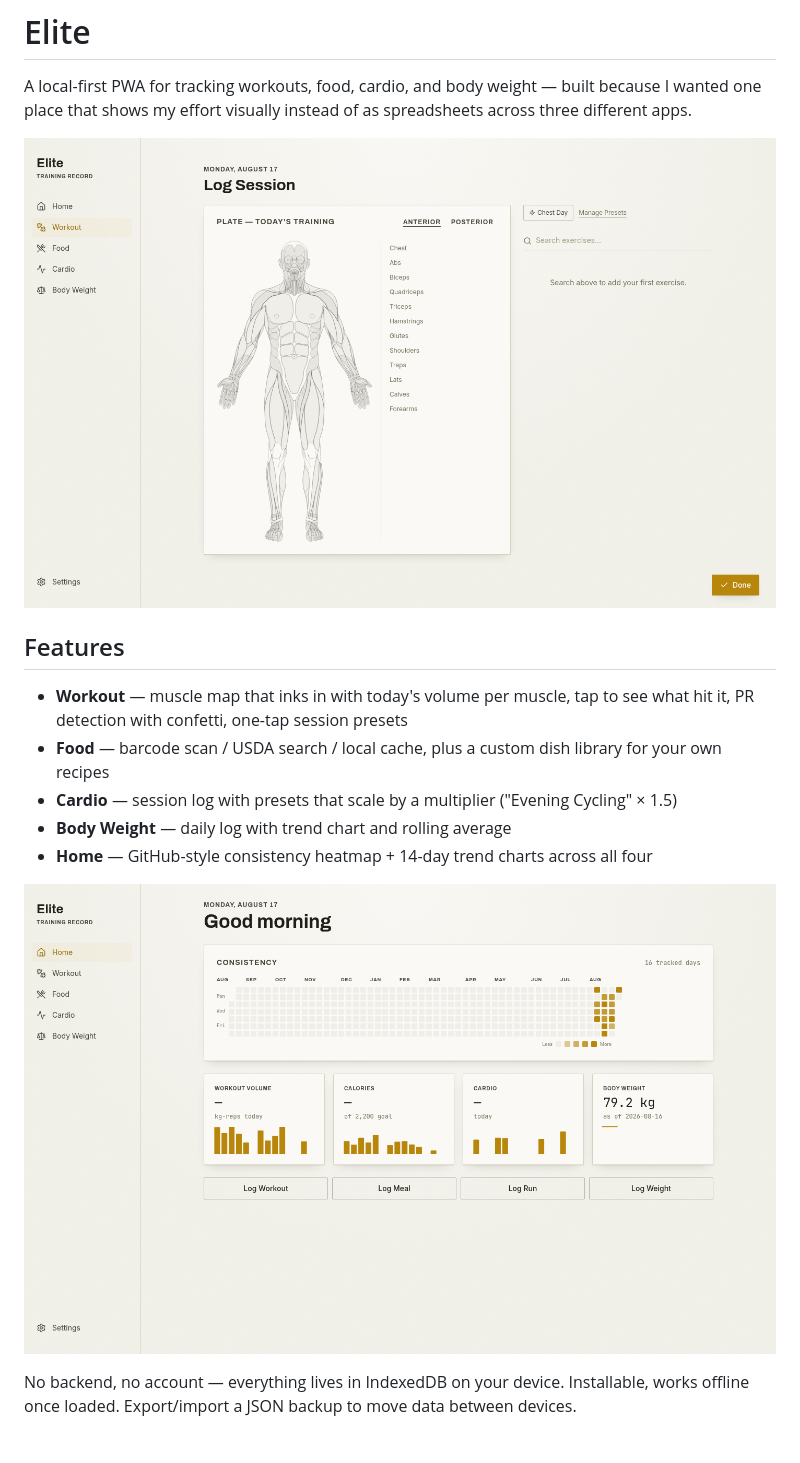
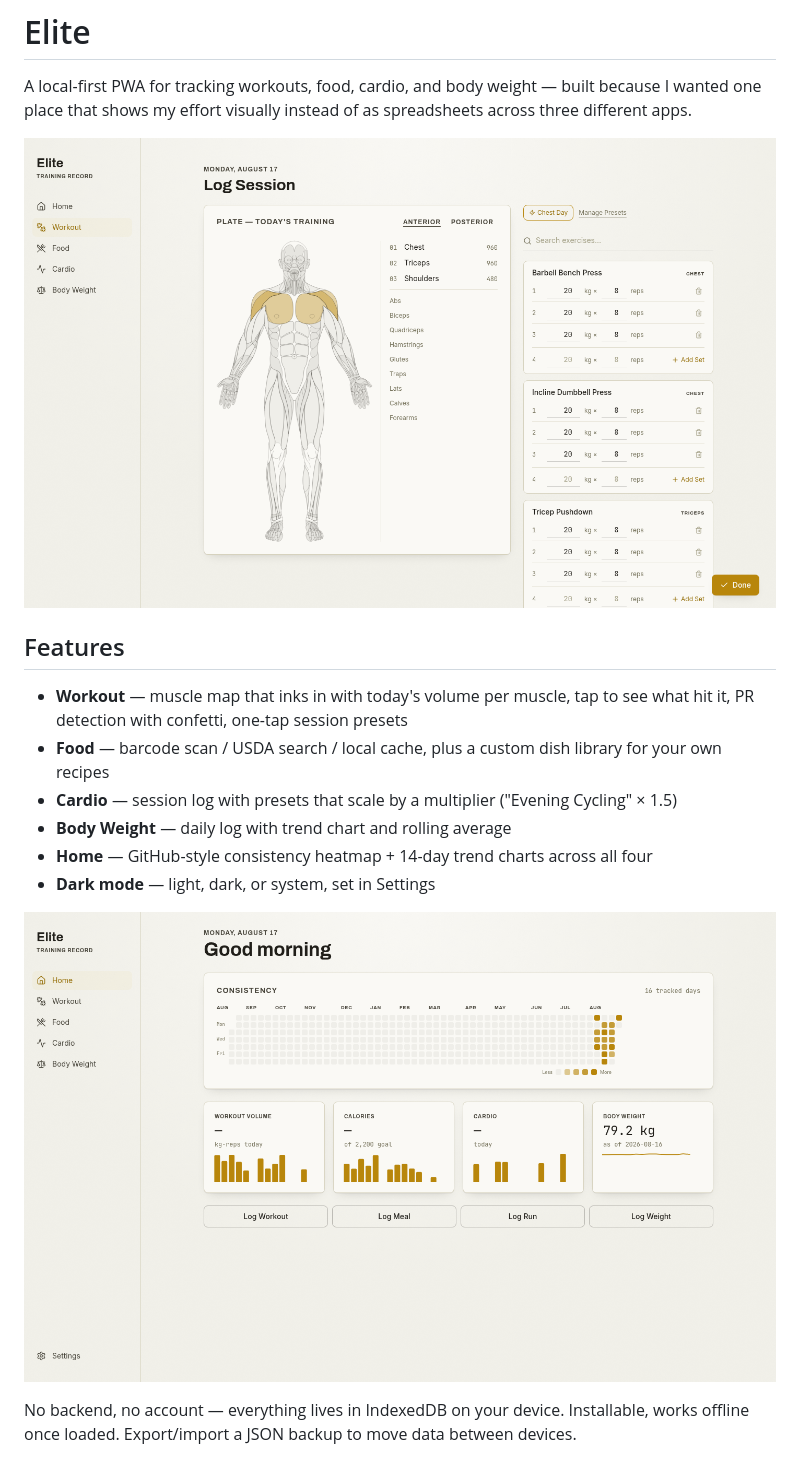
Before and after one commit to natyavidhan/elite, a Markdown page: README.md, the part around the change. Drawn GitHub-style; pictures changed too: screenshots/home.png, screenshots/log-session.png.

Commit message:
docs: refresh README screenshots for rounded/hover redesign, mention dark mode

```diff
--- a/README.md
+++ b/README.md
@@ -11,6 +11,7 @@ A local-first PWA for tracking workouts, food, cardio, and body weight — built
 - **Cardio** — session log with presets that scale by a multiplier ("Evening Cycling" × 1.5)
 - **Body Weight** — daily log with trend chart and rolling average
 - **Home** — GitHub-style consistency heatmap + 14-day trend charts across all four
+- **Dark mode** — light, dark, or system, set in Settings
 
 ![Home dashboard heatmap and trend cards](screenshots/home.png)
 
```
